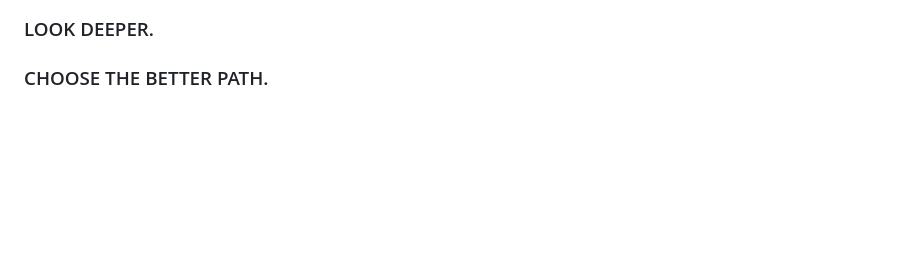
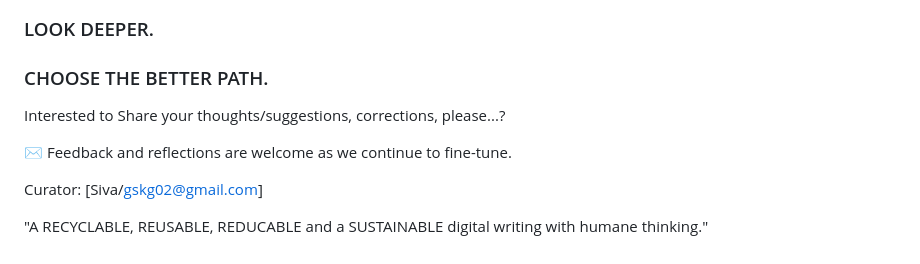
Before and after one commit to gskg02-values/the-second-thought-articles, a Markdown page: README.md, the part around the change. GitHub-like rendering; blank space fills up the shorter version.

Commit message:
Update README with new feedback section

```diff
--- a/README.md
+++ b/README.md
@@ -450,3 +450,13 @@ Not just today.
 ### THINK AGAIN.
 ### LOOK DEEPER.
 ### CHOOSE THE BETTER PATH.
+
+
+
+Interested to Share your thoughts/suggestions, corrections, please...?
+
+✉️ Feedback and reflections are welcome as we continue to fine-tune.
+
+Curator: [Siva/gskg02@gmail.com]
+
+"A RECYCLABLE, REUSABLE, REDUCABLE and a SUSTAINABLE digital writing with humane thinking."
```
